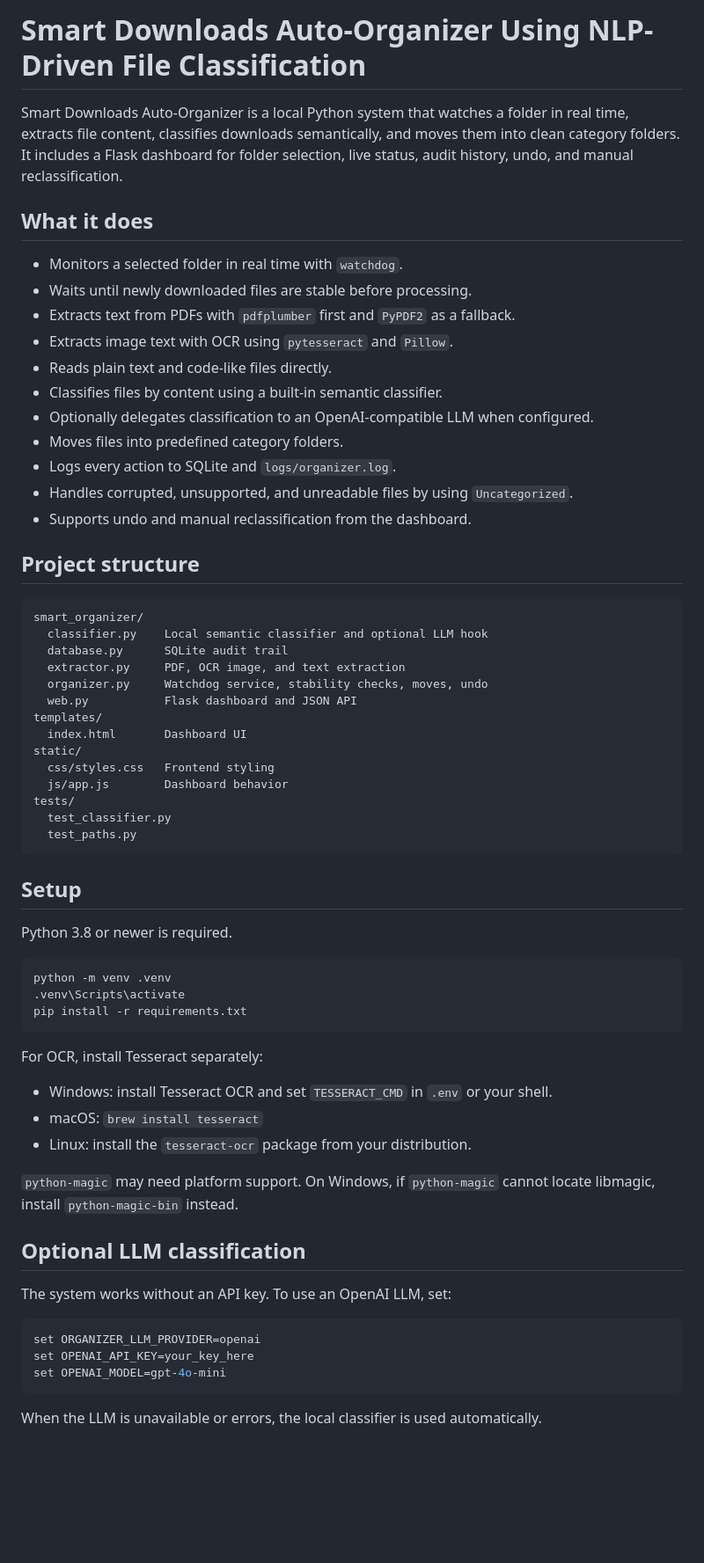
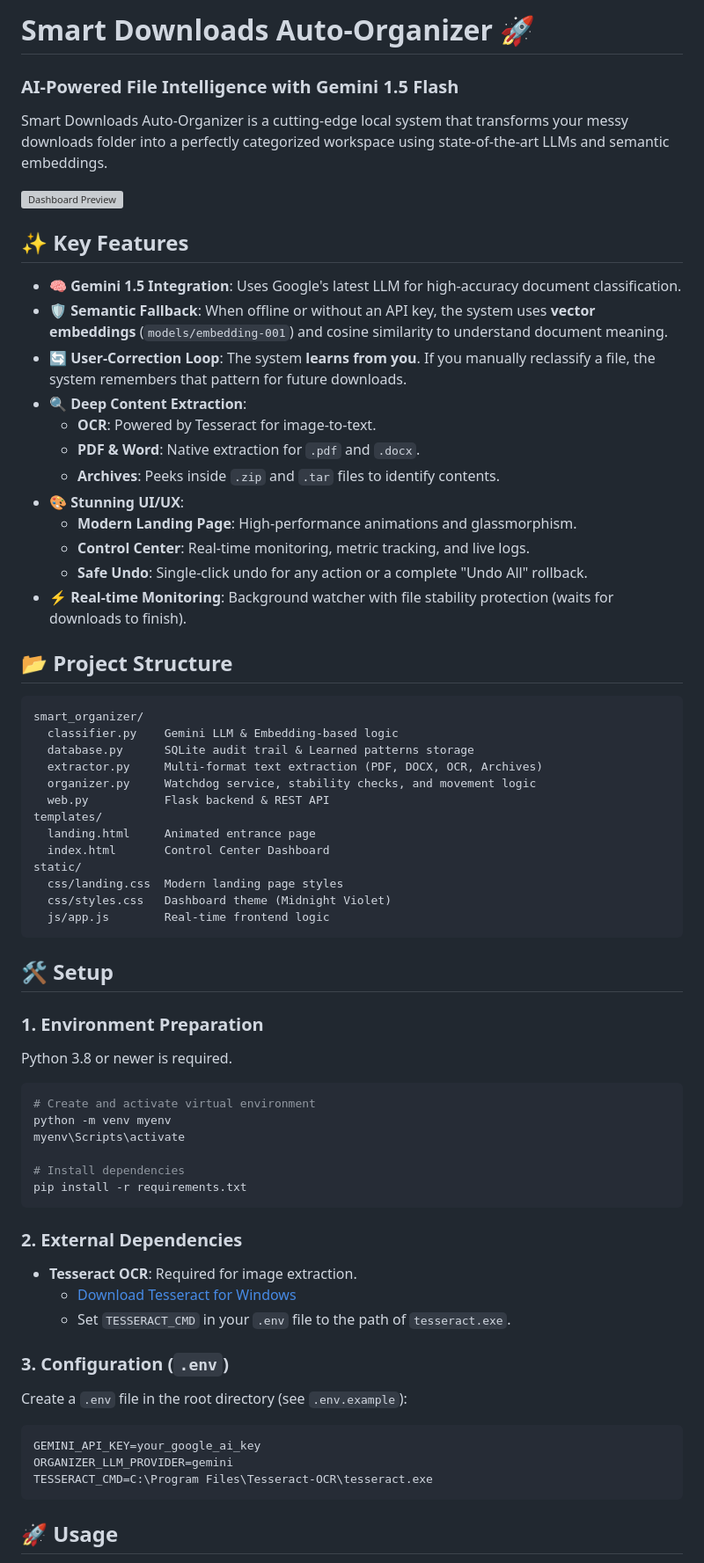
Before and after one commit to iamkumaraswamykl/smart_Downloader, a Markdown page: README.md, the part around one of its changes. Shown at 88% size. GitHub-like rendering; blank space fills up the shorter version; grey boxes are pictures that could not be loaded.

````diff
--- a/README.md
+++ b/README.md
@@ -1,67 +1,70 @@
-# Smart Downloads Auto-Organizer Using NLP-Driven File Classification
+# Smart Downloads Auto-Organizer 🚀
+### AI-Powered File Intelligence with Gemini 1.5 Flash
 
-Smart Downloads Auto-Organizer is a local Python system that watches a folder in real time, extracts file content, classifies downloads semantically, and moves them into clean category folders. It includes a Flask dashboard for folder selection, live status, audit history, undo, and manual reclassification.
+Smart Downloads Auto-Organizer is a cutting-edge local system that transforms your messy downloads folder into a perfectly categorized workspace using state-of-the-art LLMs and semantic embeddings.
 
-## What it does
+![Dashboard Preview](https://via.placeholder.com/1200x600?text=Smart+Organizer+Dashboard+Preview)
 
-- Monitors a selected folder in real time with `watchdog`.
-- Waits until newly downloaded files are stable before processing.
-- Extracts text from PDFs with `pdfplumber` first and `PyPDF2` as a fallback.
-- Extracts image text with OCR using `pytesseract` and `Pillow`.
-- Reads plain text and code-like files directly.
-- Classifies files by content using a built-in semantic classifier.
-- Optionally delegates classification to an OpenAI-compatible LLM when configured.
-- Moves files into predefined category folders.
-- Logs every action to SQLite and `logs/organizer.log`.
-- Handles corrupted, unsupported, and unreadable files by using `Uncategorized`.
-- Supports undo and manual reclassification from the dashboard.
+## ✨ Key Features
 
-## Project structure
+- **🧠 Gemini 1.5 Integration**: Uses Google's latest LLM for high-accuracy document classification.
+- **🛡️ Semantic Fallback**: When offline or without an API key, the system uses **vector embeddings** (`models/embedding-001`) and cosine similarity to understand document meaning.
+- **🔄 User-Correction Loop**: The system **learns from you**. If you manually reclassify a file, the system remembers that pattern for future downloads.
+- **🔍 Deep Content Extraction**:
+  - **OCR**: Powered by Tesseract for image-to-text.
+  - **PDF & Word**: Native extraction for `.pdf` and `.docx`.
+  - **Archives**: Peeks inside `.zip` and `.tar` files to identify contents.
+- **🎨 Stunning UI/UX**:
+  - **Modern Landing Page**: High-performance animations and glassmorphism.
+  - **Control Center**: Real-time monitoring, metric tracking, and live logs.
+  - **Safe Undo**: Single-click undo for any action or a complete "Undo All" rollback.
+- **⚡ Real-time Monitoring**: Background watcher with file stability protection (waits for downloads to finish).
+
+## 📂 Project Structure
 
 ```text
 smart_organizer/
-  classifier.py    Local semantic classifier and optional LLM hook
-  database.py      SQLite audit trail
-  extractor.py     PDF, OCR image, and text extraction
-  organizer.py     Watchdog service, stability checks, moves, undo
-  web.py           Flask dashboard and JSON API
+  classifier.py    Gemini LLM & Embedding-based logic
+  database.py      SQLite audit trail & Learned patterns storage
+  extractor.py     Multi-format text extraction (PDF, DOCX, OCR, Archives)
+  organizer.py     Watchdog service, stability checks, and movement logic
+  web.py           Flask backend & REST API
 templates/
-  index.html       Dashboard UI
+  landing.html     Animated entrance page
+  index.html       Control Center Dashboard
 static/
-  css/styles.css   Frontend styling
-  js/app.js        Dashboard behavior
-tests/
-  test_classifier.py
-  test_paths.py
+  css/landing.css  Modern landing page styles
+  css/styles.css   Dashboard theme (Midnight Violet)
+  js/app.js        Real-time frontend logic
 ```
 
-## Setup
+## 🛠️ Setup
 
+### 1. Environment Preparation
 Python 3.8 or newer is required.
 
 ```bash
-python -m venv .venv
-.venv\Scripts\activate
+# Create and activate virtual environment
+python -m venv myenv
+myenv\Scripts\activate
+
+# Install dependencies
 pip install -r requirements.txt
 ```
 
-For OCR, install Tesseract separately:
+### 2. External Dependencies
+- **Tesseract OCR**: Required for image extraction.
+  - [Download Tesseract for Windows](https://github.com/UB-Mannheim/tesseract/wiki)
+  - Set `TESSERACT_CMD` in your `.env` file to the path of `tesseract.exe`.
 
-- Windows: install Tesseract OCR and set `TESSERACT_CMD` in `.env` or your shell.
-- macOS: `brew install tesseract`
-- Linux: install the `tesseract-ocr` package from your distribution.
+### 3. Configuration (`.env`)
+Create a `.env` file in the root directory (see `.env.example`):
 
-`python-magic` may need platform support. On Windows, if `python-magic` cannot locate libmagic, install `python-magic-bin` instead.
-
-## Optional LLM classification
-
-The system works without an API key. To use an OpenAI LLM, set:
-
-```bash
-set ORGANIZER_LLM_PROVIDER=openai
-set OPENAI_API_KEY=your_key_here
-set OPENAI_MODEL=gpt-4o-mini
+```ini
+GEMINI_API_KEY=your_google_ai_key
+ORGANIZER_LLM_PROVIDER=gemini
+TESSERACT_CMD=C:\Program Files\Tesseract-OCR\tesseract.exe
 ```
 
-When the LLM is unavailable or errors, the local classifier is used automatically.
+## 🚀 Usage
 
````
Also changed, not shown: other parts of README.md (+22 -38 lines).
